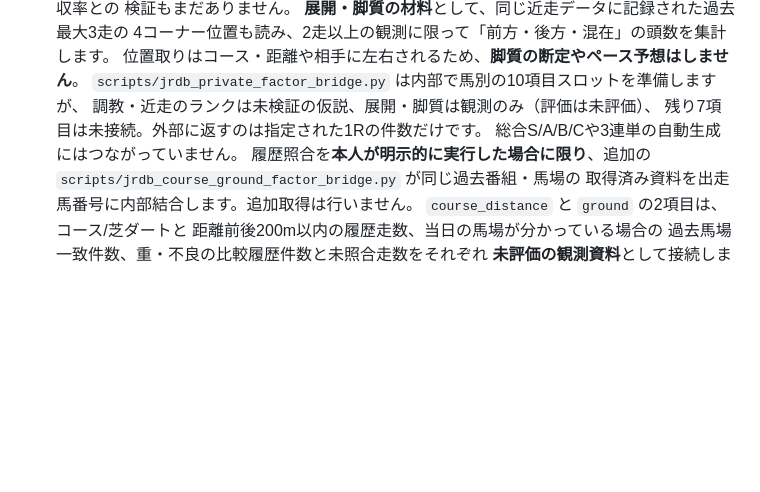
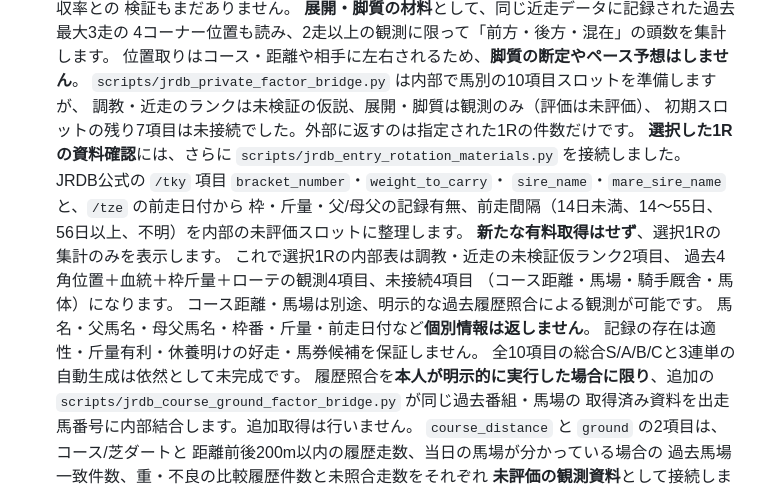
Before and after one commit to esakahumihumi1125-byte/keiba-nine, a Markdown page: docs/private-service.md, the part around the change. Rendered like a GitHub page; blank space fills up the shorter version.

Commit message:
Document source-grounded pedigree draw weight and rotation coverage in private race readiness

```diff
--- a/docs/private-service.md
+++ b/docs/private-service.md
@@ -40,8 +40,21 @@
   位置取りはコース・距離や相手に左右されるため、**脚質の断定やペース予想はしません**。
   `scripts/jrdb_private_factor_bridge.py` は内部で馬別の10項目スロットを準備しますが、
   調教・近走のランクは未検証の仮説、展開・脚質は観測のみ（評価は未評価）、
-  残り7項目は未接続。外部に返すのは指定された1Rの件数だけです。
-  総合S/A/B/Cや3連単の自動生成にはつながっていません。
+  初期スロットの残り7項目は未接続でした。外部に返すのは指定された1Rの件数だけです。
+  **選択した1Rの資料確認**には、さらに
+  `scripts/jrdb_entry_rotation_materials.py` を接続しました。
+  JRDB公式の `/tky` 項目 `bracket_number`・`weight_to_carry`・
+  `sire_name`・`mare_sire_name` と、`/tze` の前走日付から
+  枠・斤量・父/母父の記録有無、前走間隔（14日未満、14〜55日、
+  56日以上、不明）を内部の未評価スロットに整理します。
+  **新たな有料取得はせず**、選択1Rの集計のみを表示します。
+  これで選択1Rの内部表は調教・近走の未検証仮ランク2項目、
+  過去4角位置＋血統＋枠斤量＋ローテの観測4項目、未接続4項目
+  （コース距離・馬場・騎手厩舎・馬体）になります。
+  コース距離・馬場は別途、明示的な過去履歴照合による観測が可能です。
+  馬名・父馬名・母父馬名・枠番・斤量・前走日付など**個別情報は返しません**。
+  記録の存在は適性・斤量有利・休養明けの好走・馬券候補を保証しません。
+  全10項目の総合S/A/B/Cと3連単の自動生成は依然として未完成です。
   履歴照合を**本人が明示的に実行した場合に限り**、追加の
   `scripts/jrdb_course_ground_factor_bridge.py` が同じ過去番組・馬場の
   取得済み資料を出走馬番号に内部結合します。追加取得は行いません。
```
